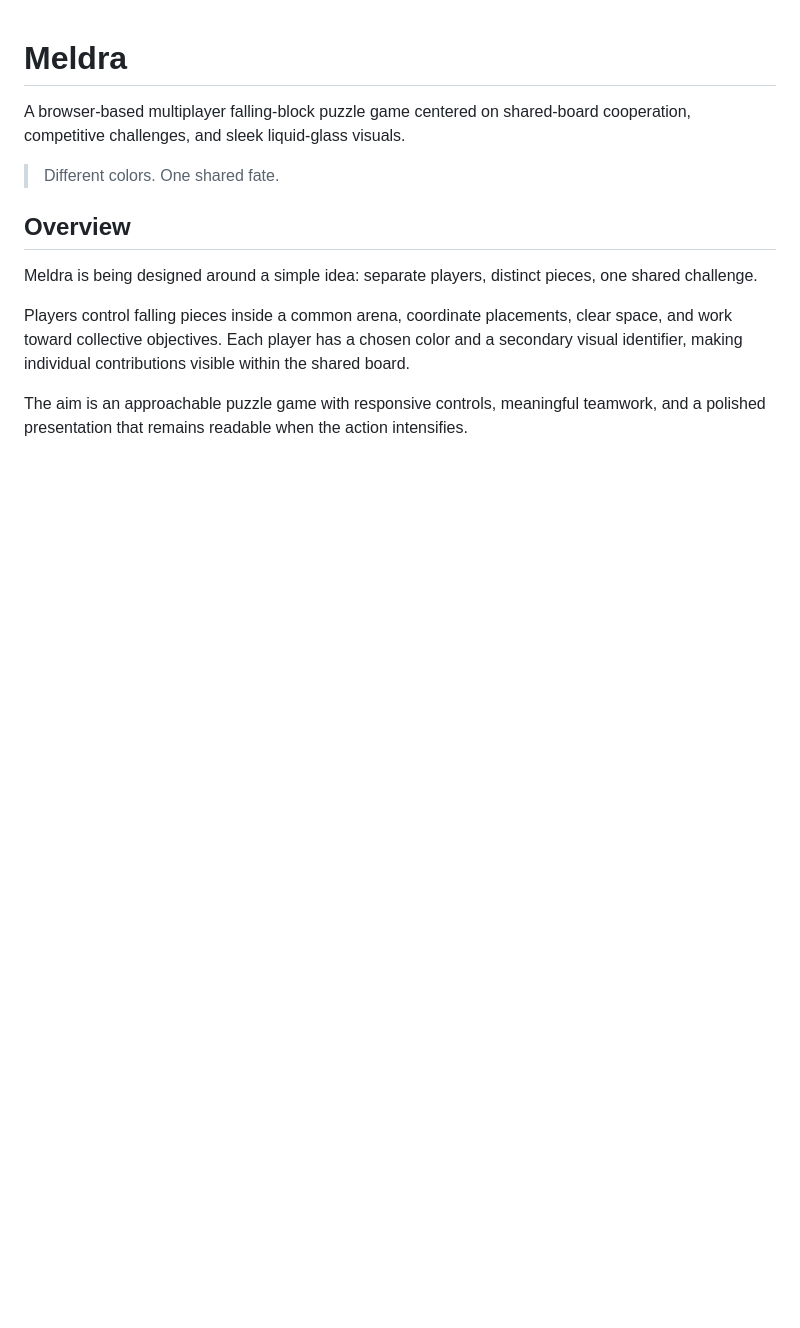
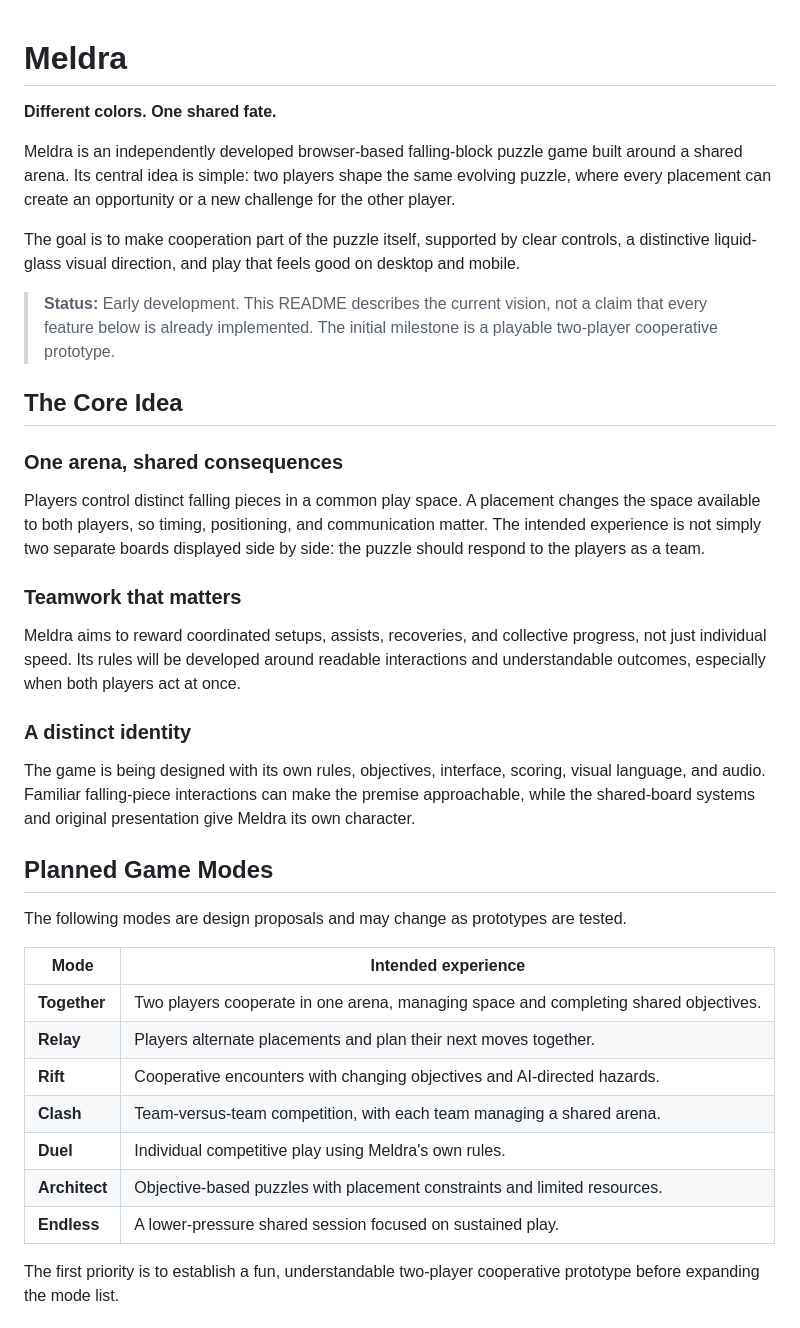
Before and after one commit to XiONDiGiTaL/Meldra, a Markdown page: README.md, the part around one of its changes. Drawn GitHub-style; blank space fills up the shorter version.

Commit message:
docs: refine Meldra README and project vision

```diff
--- a/README.md
+++ b/README.md
@@ -1,21 +1,40 @@
 # Meldra
 
-A browser-based multiplayer falling-block puzzle game centered on
-shared-board cooperation, competitive challenges, and sleek
-liquid-glass visuals.
+**Different colors. One shared fate.**
 
-> Different colors. One shared fate.
+Meldra is an independently developed browser-based falling-block puzzle game built around a shared arena. Its central idea is simple: two players shape the same evolving puzzle, where every placement can create an opportunity or a new challenge for the other player.
 
-## Overview
+The goal is to make cooperation part of the puzzle itself, supported by clear controls, a distinctive liquid-glass visual direction, and play that feels good on desktop and mobile.
 
-Meldra is being designed around a simple idea: separate players,
-distinct pieces, one shared challenge.
+> **Status:** Early development. This README describes the current vision, not a claim that every feature below is already implemented. The initial milestone is a playable two-player cooperative prototype.
 
-Players control falling pieces inside a common arena, coordinate
-placements, clear space, and work toward collective objectives.
-Each player has a chosen color and a secondary visual identifier,
-making individual contributions visible within the shared board.
+## The Core Idea
 
-The aim is an approachable puzzle game with responsive controls,
-meaningful teamwork, and a polished presentation that remains
-readable when the action intensifies.
+### One arena, shared consequences
+
+Players control distinct falling pieces in a common play space. A placement changes the space available to both players, so timing, positioning, and communication matter. The intended experience is not simply two separate boards displayed side by side: the puzzle should respond to the players as a team.
+
+### Teamwork that matters
+
+Meldra aims to reward coordinated setups, assists, recoveries, and collective progress, not just individual speed. Its rules will be developed around readable interactions and understandable outcomes, especially when both players act at once.
+
+### A distinct identity
+
+The game is being designed with its own rules, objectives, interface, scoring, visual language, and audio. Familiar falling-piece interactions can make the premise approachable, while the shared-board systems and original presentation give Meldra its own character.
+
+## Planned Game Modes
+
+The following modes are design proposals and may change as prototypes are tested.
+
+| Mode | Intended experience |
+| --- | --- |
+| **Together** | Two players cooperate in one arena, managing space and completing shared objectives. |
+| **Relay** | Players alternate placements and plan their next moves together. |
+| **Rift** | Cooperative encounters with changing objectives and AI-directed hazards. |
+| **Clash** | Team-versus-team competition, with each team managing a shared arena. |
+| **Duel** | Individual competitive play using Meldra's own rules. |
+| **Architect** | Objective-based puzzles with placement constraints and limited resources. |
+| **Endless** | A lower-pressure shared session focused on sustained play. |
+
+The first priority is to establish a fun, understandable two-player cooperative prototype before expanding the mode list.
+
```
Also changed, not shown: other parts of README.md (+47 -172 lines).
